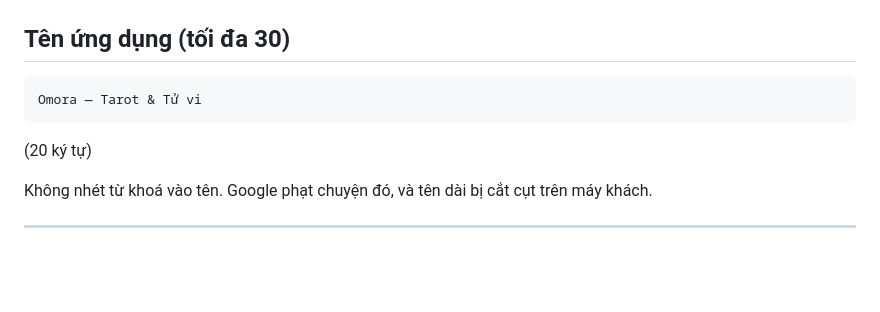
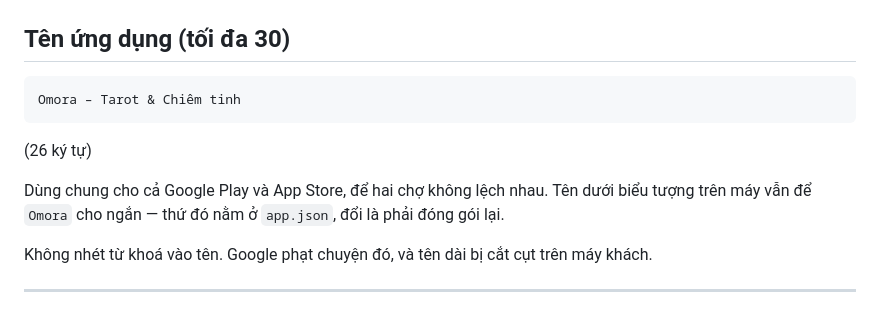
Before and after one commit to toanvocuc/app_huyen_hoc, a Markdown page: tai-lieu/chu-nop-cho.md, the part around the change. Rendered like a GitHub page; blank space fills up the shorter version.

Commit message:
Chốt tên trên chợ: Omora – Tarot & Chiêm tinh
Tên cũ ghi trong tài liệu là 'Omora — Tarot & Tử vi', nhưng app làm chiêm
tinh phương Tây chứ không phải tử vi đẩu số, nên gọi vậy là sai nội dung.

Co-Authored-By: Claude Opus 5 <noreply@anthropic.com>

````diff
--- a/tai-lieu/chu-nop-cho.md
+++ b/tai-lieu/chu-nop-cho.md
@@ -8,9 +8,13 @@ ngoặc là độ dài thật của đoạn bên dưới.
 ## Tên ứng dụng (tối đa 30)
 
 ```
-Omora — Tarot & Tử vi
+Omora – Tarot & Chiêm tinh
 ```
-(20 ký tự)
+(26 ký tự)
+
+Dùng chung cho cả Google Play và App Store, để hai chợ không lệch nhau.
+Tên dưới biểu tượng trên máy vẫn để `Omora` cho ngắn — thứ đó nằm ở
+`app.json`, đổi là phải đóng gói lại.
 
 Không nhét từ khoá vào tên. Google phạt chuyện đó, và tên dài bị cắt cụt trên
 máy khách.
````
